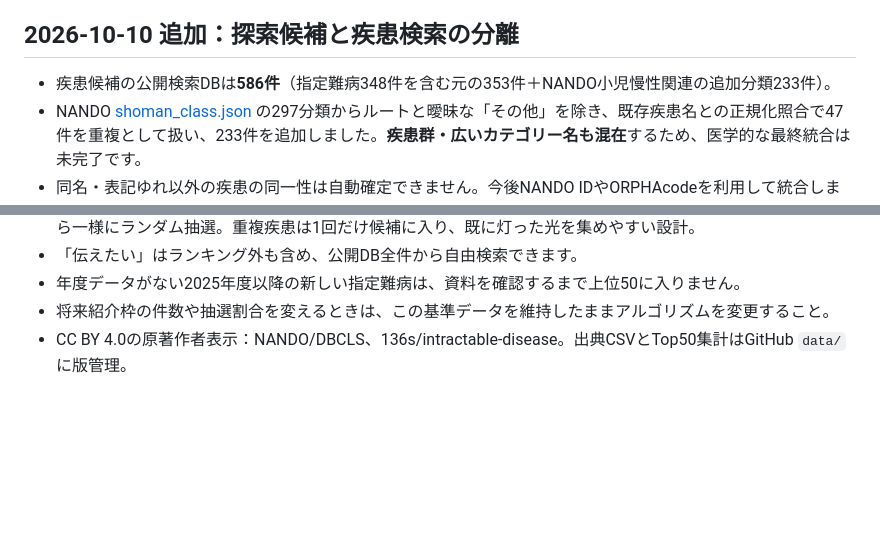
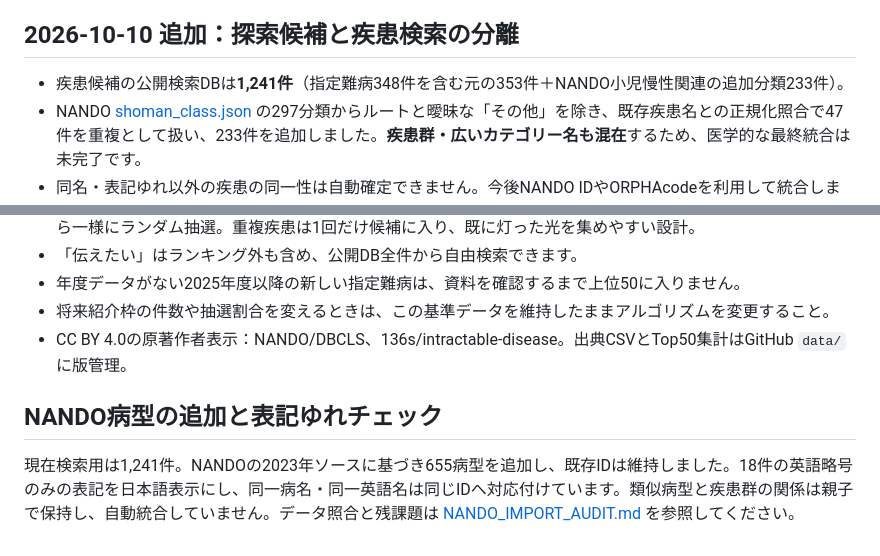
Before and after one commit to koki6174/rd-seizu, a Markdown page: docs/CONSTELLATION_V2.md, 2 parts joined by grey strips. Drawn GitHub-style; blank space fills up the shorter version.

Commit message:
Update constellation database count and identity auditing

```diff
--- a/docs/CONSTELLATION_V2.md
+++ b/docs/CONSTELLATION_V2.md
@@ -87,7 +87,7 @@
 
 ## 2026-10-10 追加：探索候補と疾患検索の分離
 
-- 疾患候補の公開検索DBは**586件**（指定難病348件を含む元の353件＋NANDO小児慢性関連の追加分類233件）。
+- 疾患候補の公開検索DBは**1,241件**（指定難病348件を含む元の353件＋NANDO小児慢性関連の追加分類233件）。
 - NANDO [shoman_class.json](https://github.com/NanbyoData/nando/blob/master/data/shoman_class.json) の297分類からルートと曖昧な「その他」を除き、既存疾患名との正規化照合で47件を重複として扱い、233件を追加しました。**疾患群・広いカテゴリー名も混在**するため、医学的な最終統合は未完了です。
 - 同名・表記ゆれ以外の疾患の同一性は自動確定できません。今後NANDO IDやORPHAcodeを利用して統合します。
 - 日本国内で**2024年度末の特定医療費受給者証所持者数**が多い上位50疾病の指定難病番号に`discovery_rank=1..50`を付与。これを「患者数」や「有病率」とは呼びません。
@@ -96,3 +96,6 @@
 - 年度データがない2025年度以降の新しい指定難病は、資料を確認するまで上位50に入りません。
 - 将来紹介枠の件数や抽選割合を変えるときは、この基準データを維持したままアルゴリズムを変更すること。
 - CC BY 4.0の原著作者表示：NANDO/DBCLS、136s/intractable-disease。出典CSVとTop50集計はGitHub `data/` に版管理。
+
+## NANDO病型の追加と表記ゆれチェック
+現在検索用は1,241件。NANDOの2023年ソースに基づき655病型を追加し、既存IDは維持しました。18件の英語略号のみの表記を日本語表示にし、同一病名・同一英語名は同じIDへ対応付けています。類似病型と疾患群の関係は親子で保持し、自動統合していません。データ照合と残課題は [NANDO_IMPORT_AUDIT.md](NANDO_IMPORT_AUDIT.md) を参照してください。
```
